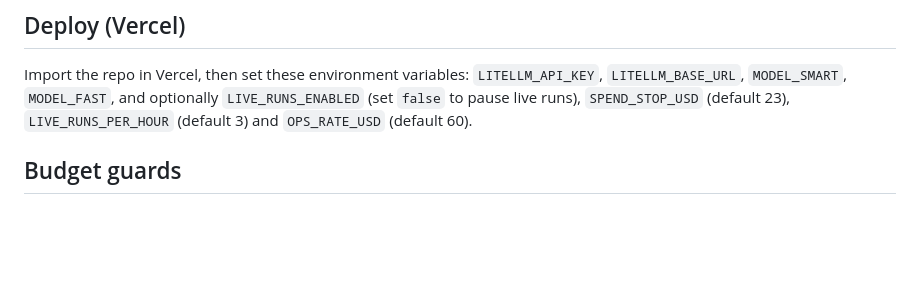
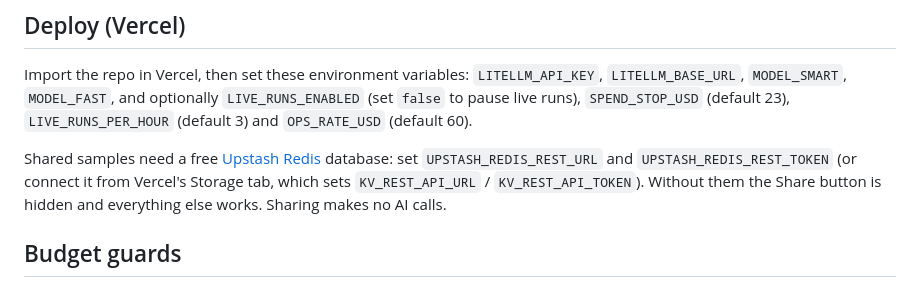
Before and after one commit to kabeerali1825/twinstack, a Markdown page: README.md, the part around one of its changes. GitHub-like rendering; blank space fills up the shorter version.

```diff
--- a/README.md
+++ b/README.md
@@ -54,6 +69,10 @@ Import the repo in Vercel, then set these environment variables: `LITELLM_API_KE
 `MODEL_SMART`, `MODEL_FAST`, and optionally `LIVE_RUNS_ENABLED` (set `false` to pause live runs),
 `SPEND_STOP_USD` (default 23), `LIVE_RUNS_PER_HOUR` (default 3) and `OPS_RATE_USD` (default 60).
 
+Shared samples need a free [Upstash Redis](https://upstash.com) database: set `UPSTASH_REDIS_REST_URL` and
+`UPSTASH_REDIS_REST_TOKEN` (or connect it from Vercel's Storage tab, which sets `KV_REST_API_URL` / `KV_REST_API_TOKEN`).
+Without them the Share button is hidden and everything else works. Sharing makes no AI calls.
+
 ## Budget guards
 
 At most 18 AI calls per run (a typical run makes 9-13); live runs limited per visitor; live runs stop when the key's total spend (read from the
```
Also changed, not shown: other parts of README.md (+19 -4 lines), CLAUDE.md (+7 -7 lines), docs/results.png (added), 5 other files.
